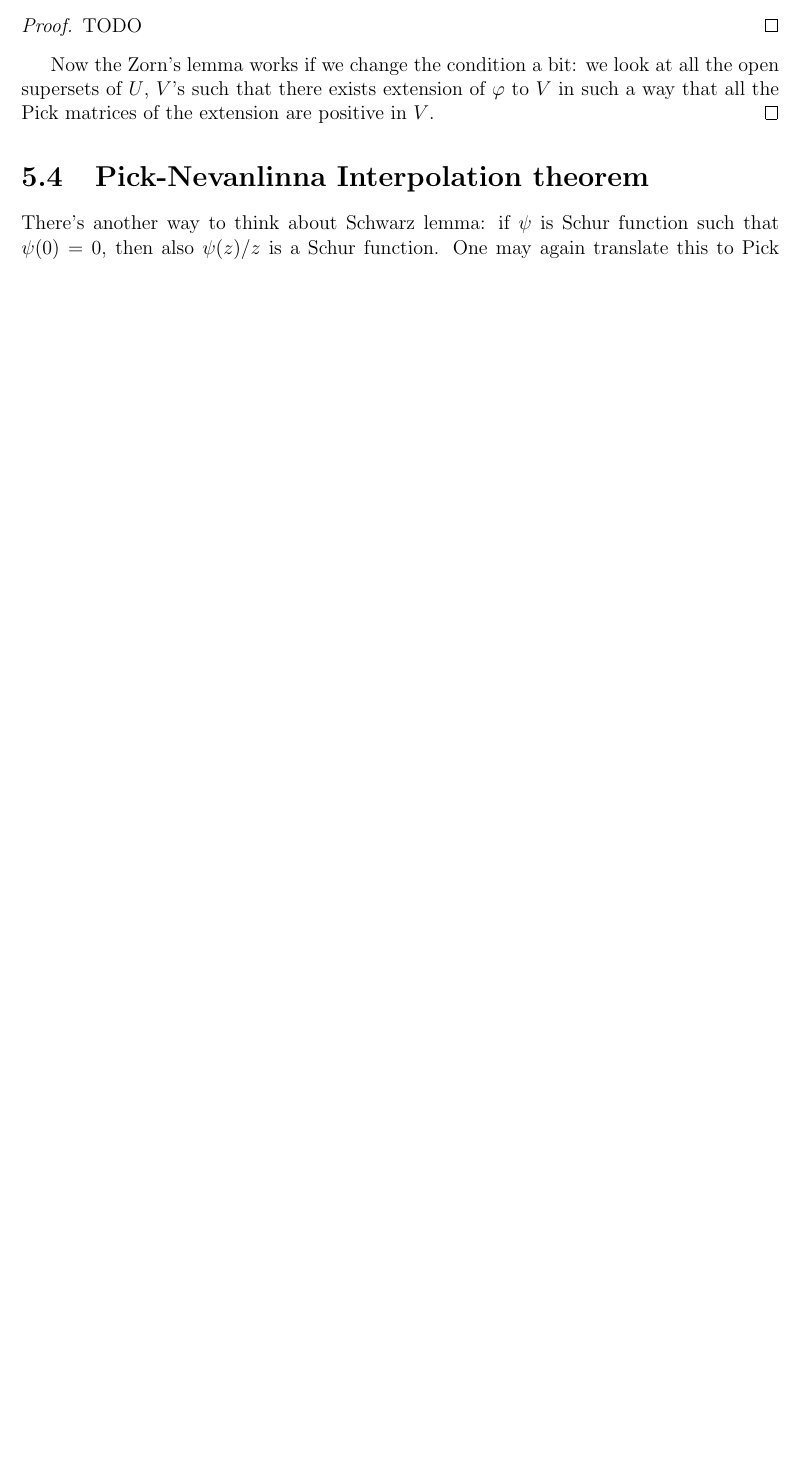
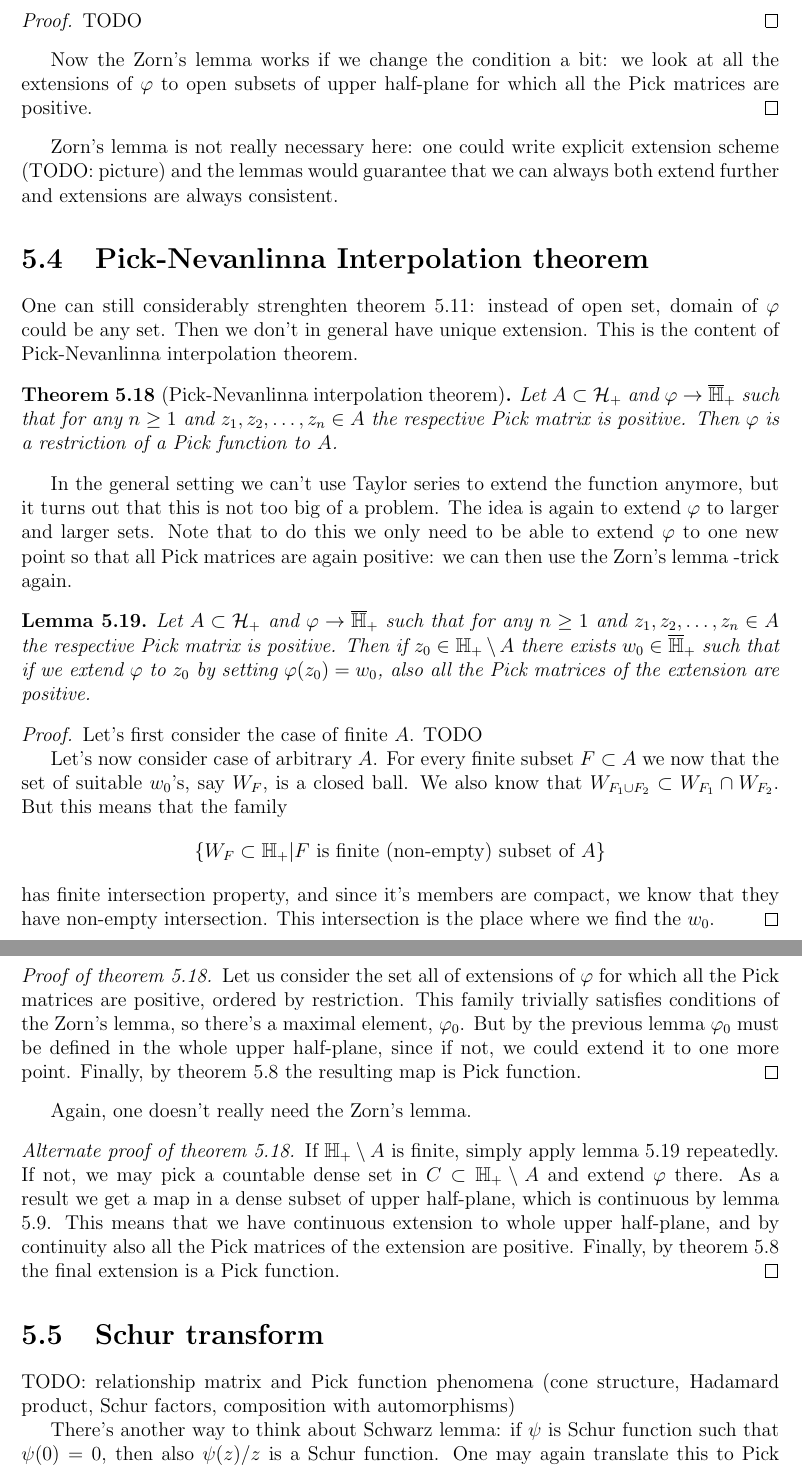
Before and after one commit to gtrrebel/gradu, a LaTeX document (gradu_main.tex, which reads chapters/pick_functions.tex): part of page 70 of 91 before the commit and two parts of pages 71 and 72 of 93 after it, the two joined at a grey line, cut so that both start at the same text, the shorter picture padded with empty space. Compiled offline with pdfLaTeX.

Commit message:
more on pick-nevanlinna

```diff
--- a/chapters/pick_functions.tex
+++ b/chapters/pick_functions.tex
@@ -424,10 +431,47 @@ The idea of the proof of theorem \ref{open_pick_nevanlinna} is the following: we
 		TODO
 	\end{proof}
 
-	Now the Zorn's lemma works if we change the condition a bit: we look at all the open supersets of $U$, $V$'s such that there exists extension of $\varphi$ to $V$ in such a way that all the Pick matrices of the extension are positive in $V$.
+	Now the Zorn's lemma works if we change the condition a bit: we look at all the extensions of $\varphi$ to open subsets of upper half-plane for which all the Pick matrices are positive.
 \end{proof}
 
+Zorn's lemma is not really necessary here: one could write explicit extension scheme (TODO: picture) and the lemmas would guarantee that we can always both extend further and extensions are always consistent.
+
 \section{Pick-Nevanlinna Interpolation theorem}
+
+One can still considerably strenghten theorem \ref{open_pick_nevanlinna}: instead of open set, domain of $\varphi$ could be any set. Then we don't in general have unique extension. This is the content of Pick-Nevanlinna interpolation theorem.
+
+\begin{lause}[Pick-Nevanlinna interpolation theorem]\label{pick_nevanlinna_interpolation}
+	Let $A \subset \H_{+}$ and $\varphi \to \Hpc$ such that for any $n \geq 1$ and $z_{1}, z_{2}, \ldots, z_{n} \in A$ the respective Pick matrix is positive. Then $\varphi$ is a restriction of a Pick function to $A$.
+\end{lause}
+
+In the general setting we can't use Taylor series to extend the function anymore, but it turns out that this is not too big of a problem. The idea is again to extend $\varphi$ to larger and larger sets. Note that to do this we only need to be able to extend $\varphi$ to one new point so that all Pick matrices are again positive: we can then use the Zorn's lemma -trick again.
+
+\begin{lem}\label{pick_extension_lemma}
+	Let $A \subset \H_{+}$ and $\varphi \to \Hpc$ such that for any $n \geq 1$ and $z_{1}, z_{2}, \ldots, z_{n} \in A$ the respective Pick matrix is positive. Then if $z_{0} \in \Hp \setminus A$ there exists $w_{0} \in \Hpc$ such that if we extend $\varphi$ to $z_{0}$ by setting $\varphi(z_{0}) = w_{0}$, also all the Pick matrices of the extension are positive.
+\end{lem}
+\begin{proof}
+	Let's first consider the case of finite $A$. TODO
+
+	Let's now consider case of arbitrary $A$. For every finite subset $F \subset A$ we now that the set of suitable $w_{0}$'s, say $W_{F}$, is a closed ball. We also know that $W_{F_{1} \cup F_{2}} \subset W_{F_{1}} \cap W_{F_{2}}$. But this means that the family
+	\begin{align*}
+		\{W_{F} \subset \Hp | \text{$F$ is finite (non-empty) subset of $A$} \}
+	\end{align*}
+	has finite intersection property, and since it's members are compact, we know that they have non-empty intersection. This intersection is the place where we find the $w_{0}$.
+\end{proof}
+
+\begin{proof}[Proof of theorem \ref{pick_nevanlinna_interpolation}]
+Let us consider the set all of extensions of $\varphi$ for which all the Pick matrices are positive, ordered by restriction. This family trivially satisfies conditions of the Zorn's lemma, so there's a maximal element, $\varphi_{0}$. But by the previous lemma $\varphi_{0}$ must be defined in the whole upper half-plane, since if not, we could extend it to one more point. Finally, by theorem \ref{pick-nevanlinna_converse} the resulting map is Pick function.
+\end{proof}
+
+Again, one doesn't really need the Zorn's lemma.
+
+\begin{proof}[Alternate proof of theorem \ref{pick_nevanlinna_interpolation}]
+	If $\Hp \setminus A$ is finite, simply apply lemma \ref{pick_extension_lemma} repeatedly. If not, we may pick a countable dense set in $C \subset \Hp \setminus A$ and extend $\varphi$ there. As a result we get a map in a dense subset of upper half-plane, which is continuous by lemma \ref{pick_continuity_lemma}. This means that we have continuous extension to whole upper half-plane, and by continuity also all the Pick matrices of the extension are positive. Finally, by theorem \ref{pick-nevanlinna_converse} the final extension is a Pick function.
+\end{proof}
+
+\section{Schur transform}
+
+TODO: relationship matrix and Pick function phenomena (cone structure, Hadamard product, Schur factors, composition with automorphisms)
 
 There's another way to think about Schwarz lemma: if $\psi$ is Schur function such that $\psi(0) = 0$, then also $\psi(z)/z$ is a Schur function. One may again translate this to Pick functions, and get an interesting corollary: if $\varphi$ is a Pick function such that $\varphi(i) = i$, then also
 \[
```
Also changed, not shown: gradu_main.pdf, chapters/pick_functions.tex (24 more changed lines).
